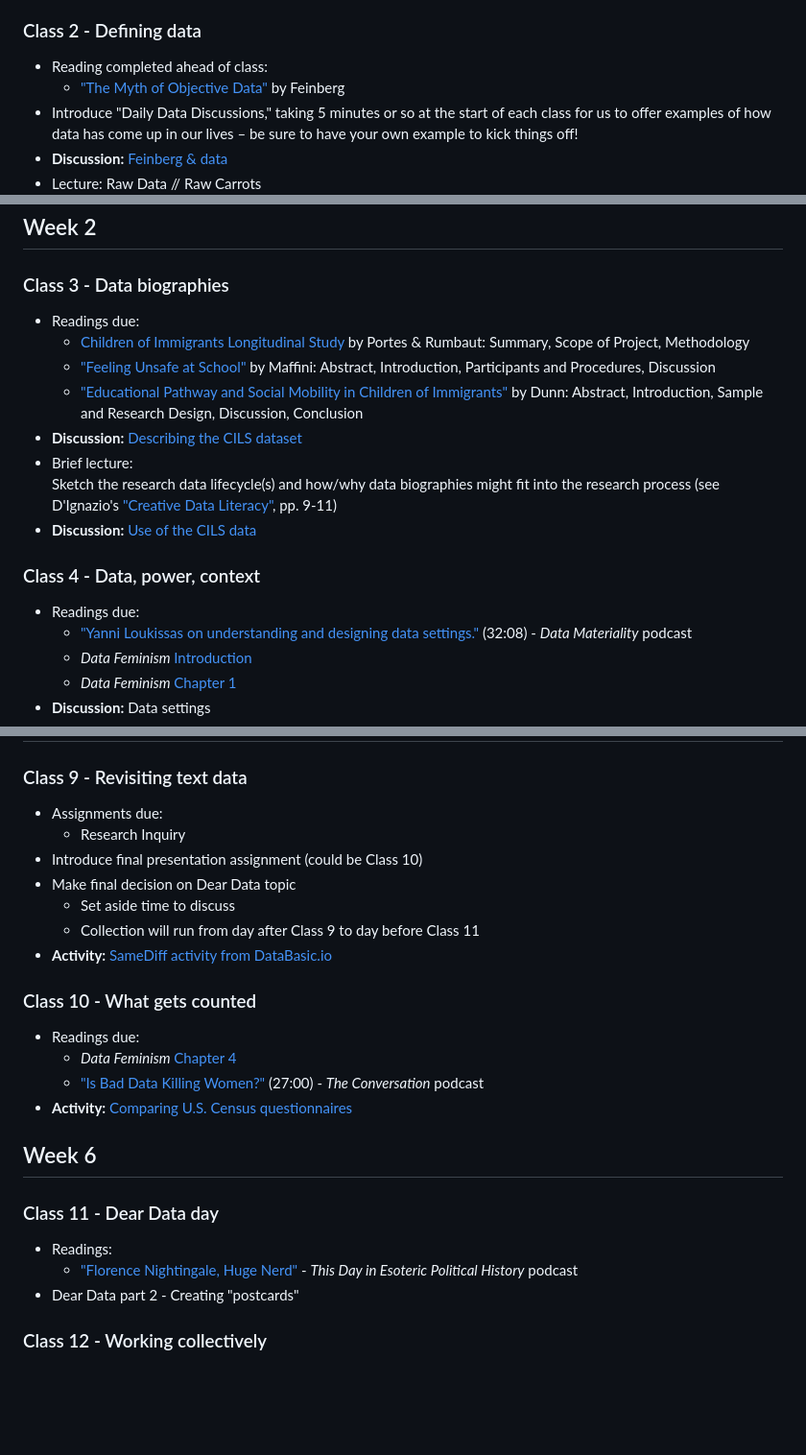
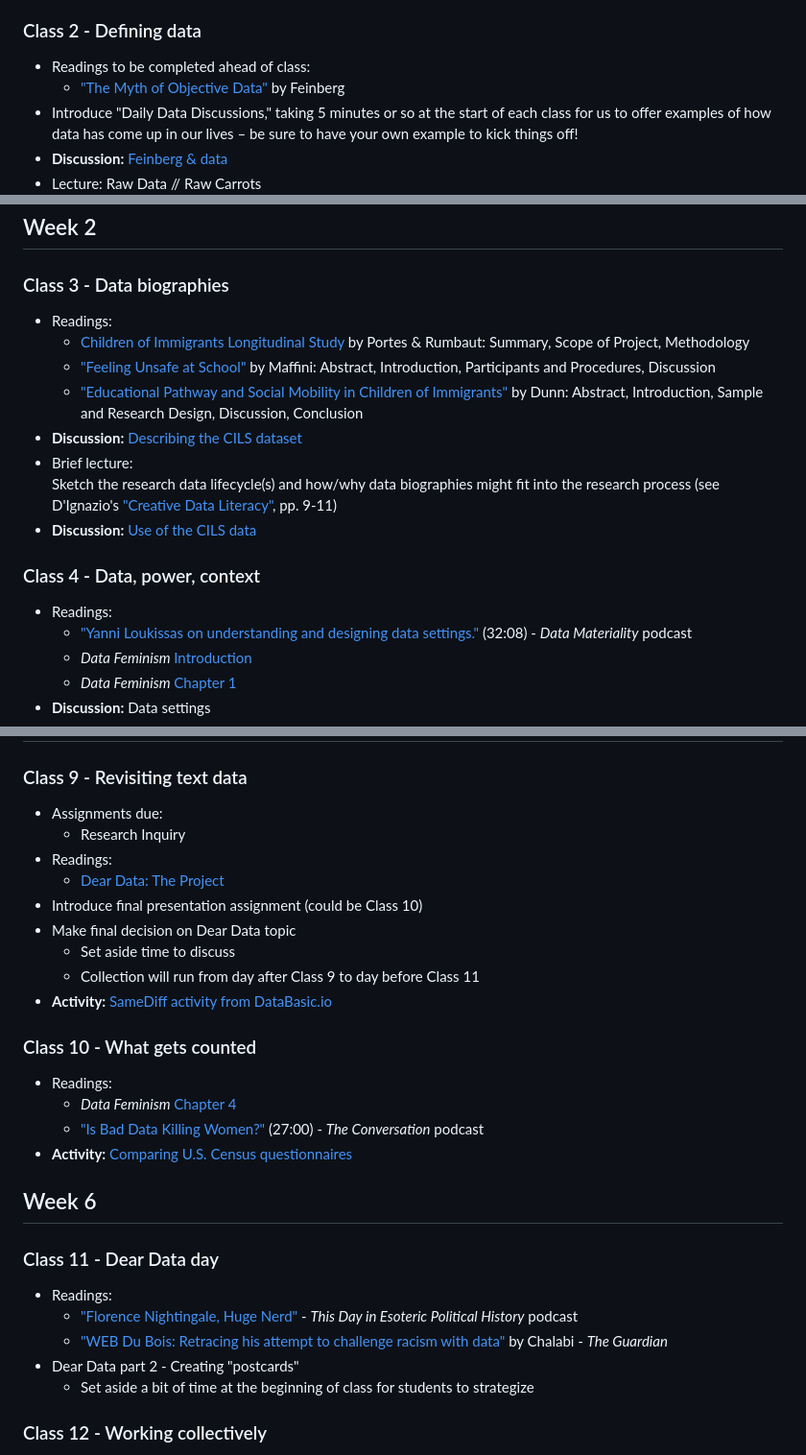
Before and after one commit to helloitsclayton/data-literacy, a Markdown page: Instructor/Lesson Plan.md, 3 parts joined by grey strips. Shown at 96% size. GitHub-like rendering; blank space fills up the shorter version.

```diff
--- a/Instructor/Lesson Plan.md
+++ b/Instructor/Lesson Plan.md
@@ -22,7 +22,7 @@
 
 ### Class 2 - Defining data
 
-- Reading completed ahead of class:
+- Readings to be completed ahead of class:
    - ["The Myth of Objective Data"](https://thereader.mitpress.mit.edu/the-myth-of-objective-data/) by Feinberg
 - Introduce "Daily Data Discussions," taking 5 minutes or so at the start of each class for us to offer examples of how data has come up in our lives – be sure to have your own example to kick things off!
 - **Discussion:** [Feinberg & data](#c02-discussion-feinberg--data)
@@ -40,7 +40,7 @@
 
 ### Class 3 - Data biographies
 
-- Readings due:
+- Readings:
    - [Children of Immigrants Longitudinal Study](https://doi.org/10.3886/ICPSR20520.v3) by Portes & Rumbaut: Summary, Scope of Project, Methodology
    - ["Feeling Unsafe at School"](https://docs.lib.purdue.edu/jsaaea/vol11/iss1/2/) by Maffini: Abstract, Introduction, Participants and Procedures, Discussion
    - ["Educational Pathway and Social Mobility in Children of Immigrants"](https://doi.org/10.5539/ies.v12n12p44) by Dunn: Abstract, Introduction, Sample and Research Design, Discussion, Conclusion
@@ -51,7 +51,7 @@ Sketch the research data lifecycle(s) and how/why data biographies might fit int
 
 ### Class 4 - Data, power, context
 
-- Readings due:
+- Readings:
    - ["Yanni Loukissas on understanding and designing data settings."](https://lnns.co/lJy2EVw3mA-) (32:08) - *Data Materiality* podcast
    - *Data Feminism* [Introduction](https://data-feminism.mitpress.mit.edu/pub/frfa9szd/release/6)
    - *Data Feminism* [Chapter 1](https://data-feminism.mitpress.mit.edu/pub/vi8obxh7/release/4)
@@ -117,7 +117,9 @@ Data Assemblages
 ### Class 9 - Revisiting text data
 
 - Assignments due:
-  - Research Inquiry
+   - Research Inquiry
+- Readings:
+   - [Dear Data: The Project](http://www.dear-data.com/theproject)
 - Introduce final presentation assignment (could be Class 10)
 - Make final decision on Dear Data topic
    - Set aside time to discuss
@@ -126,7 +128,7 @@ Data Assemblages
 
 ### Class 10 - What gets counted
 
-- Readings due:
+- Readings:
    - *Data Feminism* [Chapter 4](https://data-feminism.mitpress.mit.edu/pub/h1w0nbqp/release/3)
    - ["Is Bad Data Killing Women?"](https://www.bbc.co.uk/sounds/play/w3csynkn) (27:00) - *The Conversation* podcast
 - **Activity:** [Comparing U.S. Census questionnaires](#c10-activity-census-questionnaires)
@@ -137,7 +139,9 @@ Data Assemblages
 
 - Readings:
    - ["Florence Nightingale, Huge Nerd"](https://play.prx.org/listen?uf=https%3A%2F%2Fthisday.feed.electionhistory.show%2F&ge=prx_282_02d1efb3-e4e6-4e3b-bc80-4a768681f41a) - *This Day in Esoteric Political History* podcast
+   - ["WEB Du Bois: Retracing his attempt to challenge racism with data"](https://www.theguardian.com/world/2017/feb/14/web-du-bois-racism-data-paris-african-americans-jobs) by Chalabi - *The Guardian*
 - Dear Data part 2 - Creating "postcards"
+   - Set aside a bit of time at the beginning of class for students to strategize
 
 ### Class 12 - Working collectively
 
```
Also changed, not shown: other parts of Instructor/Lesson Plan.md (+2 -3 lines), Students/Course Readings.md (+38 -51 lines).
